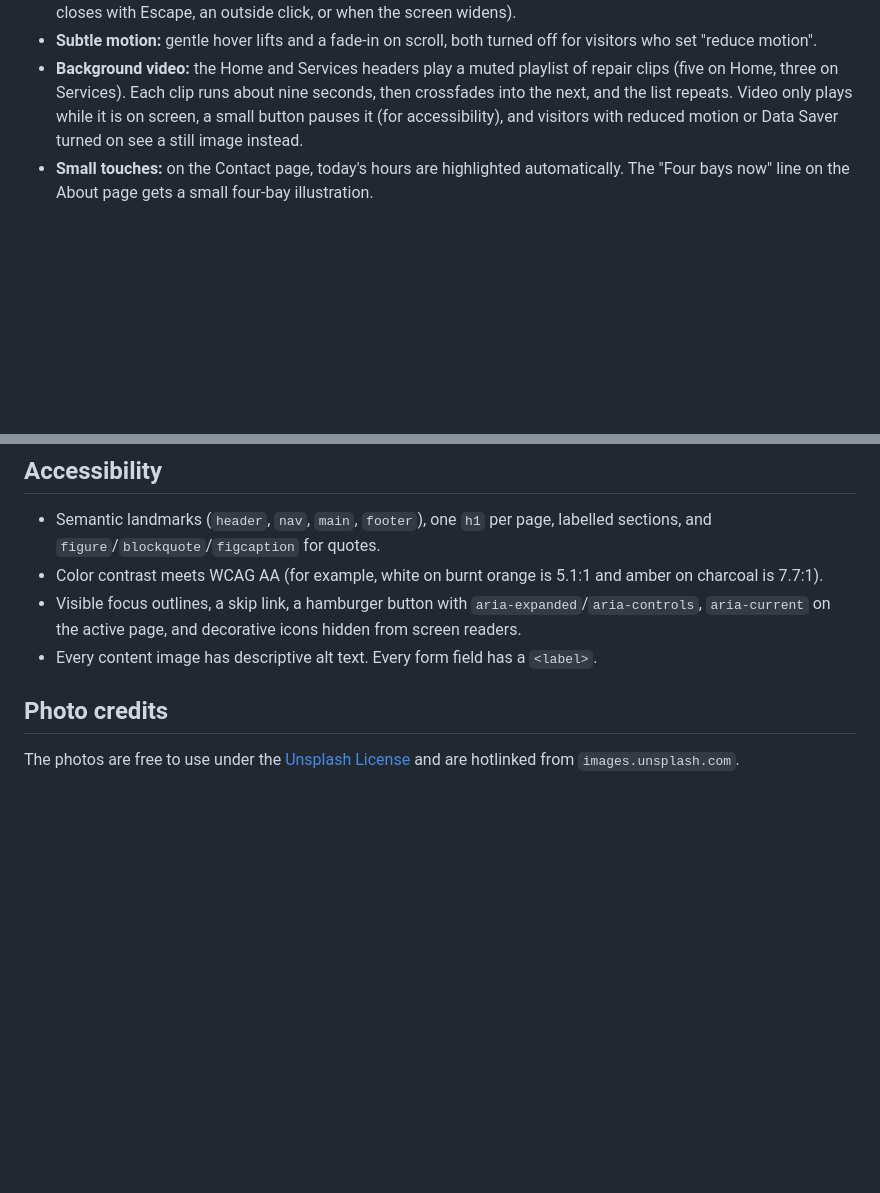
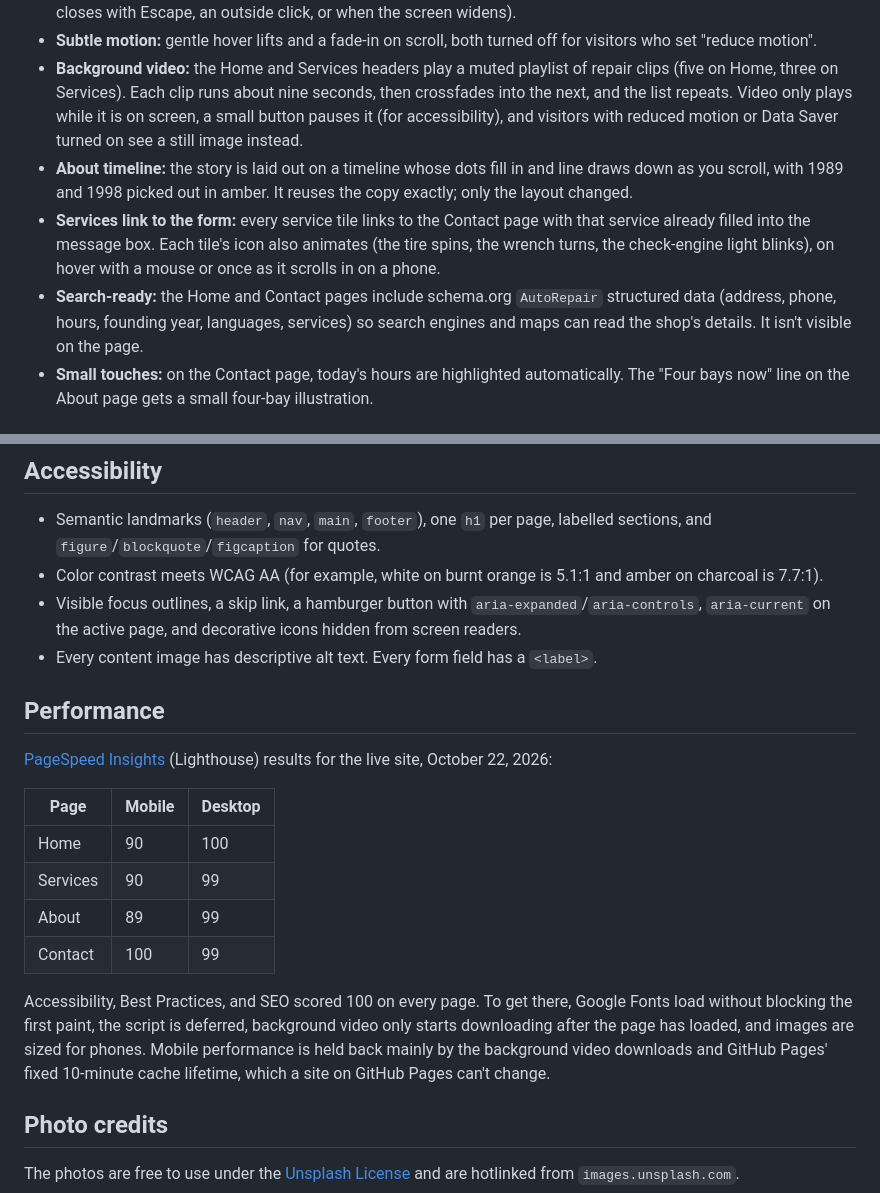
Before and after one commit to Eddiem12321/jorge-and-sons-auto-repair, a Markdown page: README.md, 2 parts joined by grey strips. GitHub-like rendering; blank space fills up the shorter version.

Commit message:
Document the new features and Lighthouse results in the README
Adds notes on the About timeline, linked service tiles, icon animations, and structured data, plus PageSpeed Insights scores for every page.

```diff
--- a/README.md
+++ b/README.md
@@ -29,6 +29,9 @@ A four-page marketing site for **Jorge & Sons Auto Repair**, a family-owned mech
 - **Mobile-first:** most customers will visit on a phone, so every phone number is a `tel:9735550142` link and a sticky **Call** bar stays at the bottom of the screen on small devices. The header collapses into a hamburger menu (it closes with Escape, an outside click, or when the screen widens).
 - **Subtle motion:** gentle hover lifts and a fade-in on scroll, both turned off for visitors who set "reduce motion".
 - **Background video:** the Home and Services headers play a muted playlist of repair clips (five on Home, three on Services). Each clip runs about nine seconds, then crossfades into the next, and the list repeats. Video only plays while it is on screen, a small button pauses it (for accessibility), and visitors with reduced motion or Data Saver turned on see a still image instead.
+- **About timeline:** the story is laid out on a timeline whose dots fill in and line draws down as you scroll, with 1989 and 1998 picked out in amber. It reuses the copy exactly; only the layout changed.
+- **Services link to the form:** every service tile links to the Contact page with that service already filled into the message box. Each tile's icon also animates (the tire spins, the wrench turns, the check-engine light blinks), on hover with a mouse or once as it scrolls in on a phone.
+- **Search-ready:** the Home and Contact pages include schema.org `AutoRepair` structured data (address, phone, hours, founding year, languages, services) so search engines and maps can read the shop's details. It isn't visible on the page.
 - **Small touches:** on the Contact page, today's hours are highlighted automatically. The "Four bays now" line on the About page gets a small four-bay illustration.
 
 ## Copy rules
@@ -45,6 +48,19 @@ All on-page text is the client copy, used verbatim. The only additions are funct
 - Color contrast meets WCAG AA (for example, white on burnt orange is 5.1:1 and amber on charcoal is 7.7:1).
 - Visible focus outlines, a skip link, a hamburger button with `aria-expanded`/`aria-controls`, `aria-current` on the active page, and decorative icons hidden from screen readers.
 - Every content image has descriptive alt text. Every form field has a `<label>`.
+
+## Performance
+
+[PageSpeed Insights](https://pagespeed.web.dev/) (Lighthouse) results for the live site, October 22, 2026:
+
+| Page | Mobile | Desktop |
+| --- | --- | --- |
+| Home | 90 | 100 |
+| Services | 90 | 99 |
+| About | 89 | 99 |
+| Contact | 100 | 99 |
+
+Accessibility, Best Practices, and SEO scored 100 on every page. To get there, Google Fonts load without blocking the first paint, the script is deferred, background video only starts downloading after the page has loaded, and images are sized for phones. Mobile performance is held back mainly by the background video downloads and GitHub Pages' fixed 10-minute cache lifetime, which a site on GitHub Pages can't change.
 
 ## Photo credits
 
```
